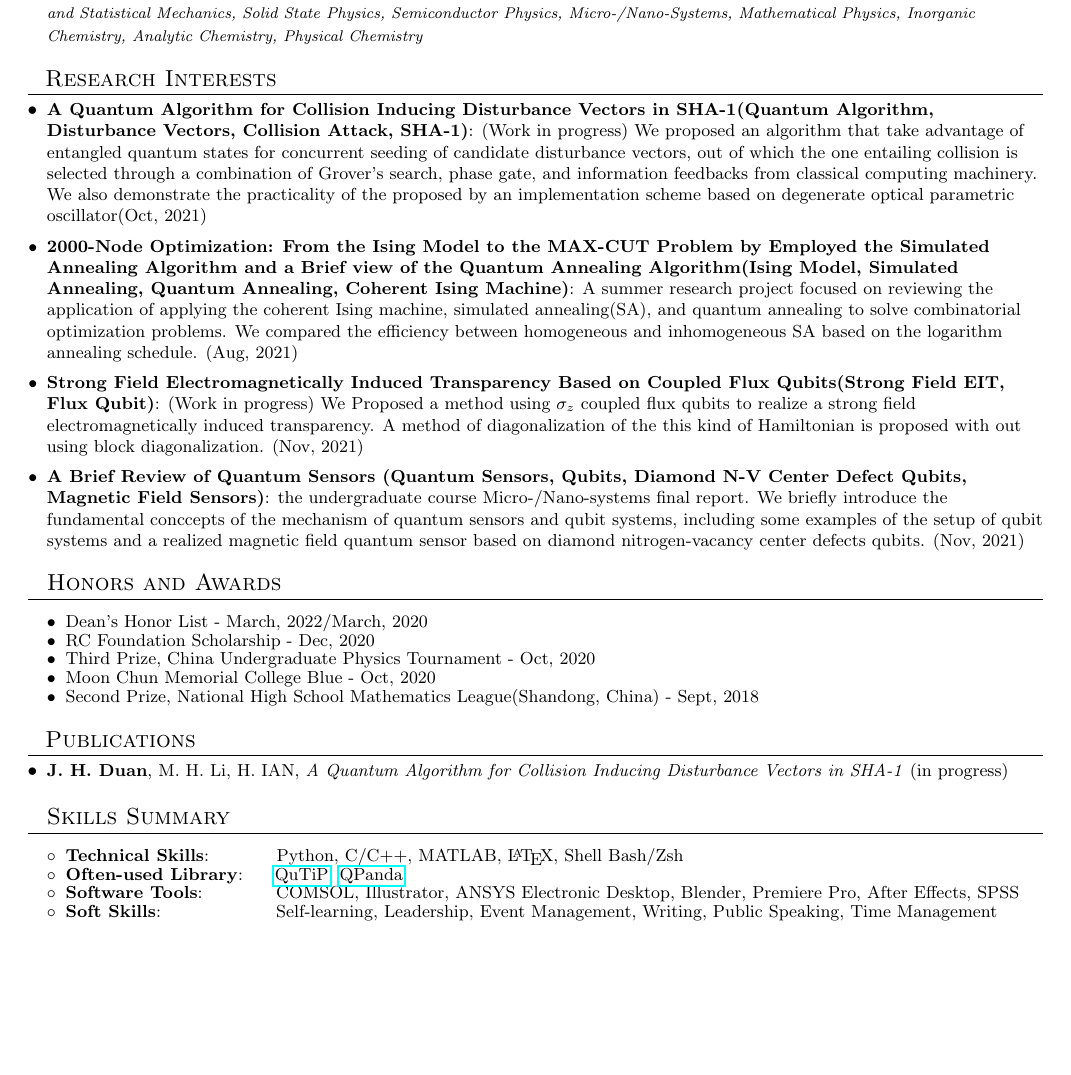
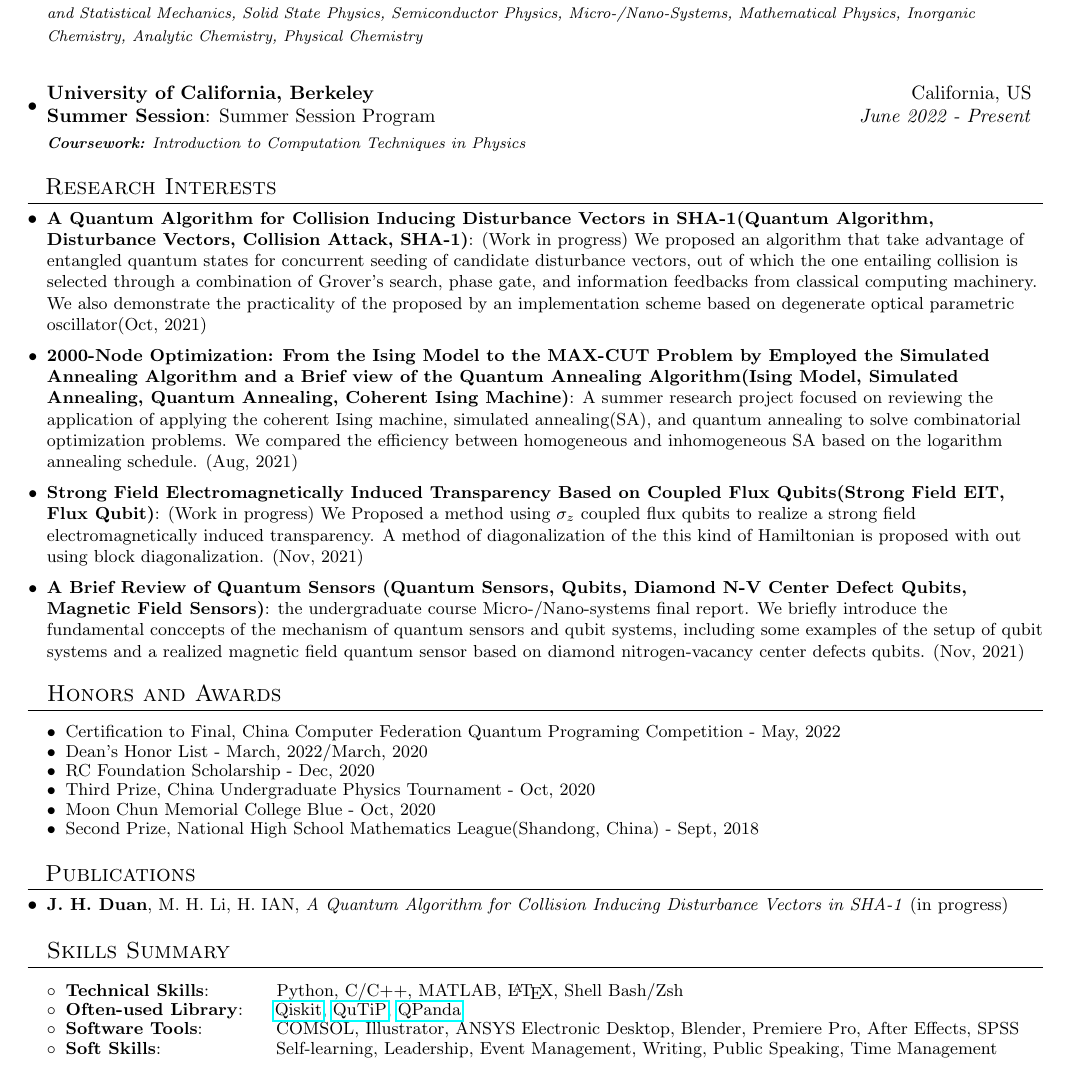
Before and after one commit to RunawayFancy/Curriculum-vitae, a LaTeX document (tex-files/main.tex): part of page 1 of 2, cut so that both start at the same text, the shorter picture padded with empty space. Compiled offline with pdfLaTeX.

Commit message:
2022/6/17 update

```diff
--- a/tex-files/main.tex
+++ b/tex-files/main.tex
@@ -94,6 +94,12 @@
       {\textbf{Bachelor of Science}: Applied Physics and Chemistry (GPA: 3.45/4.0)}{Aug 2019 - Present}
       {\scriptsize \textit{ \footnotesize{\newline{}\textbf{Coursework:} Advanced Mathematics, Linear Algebra, Probability and Statistics, Differential Equations, Complex Analysis, Abstract Algebra, Classical Mechanics, Electromagnetism, Optics,  Analytic Mechanics, Quantum Mechanics, Electrodynamics, Thermodynamics and Statistical Mechanics, Solid State Physics, Semiconductor Physics, Micro-/Nano-Systems, Mathematical Physics, Inorganic Chemistry, Analytic Chemistry, Physical Chemistry}}}
     \resumeSubHeadingListEnd
+    \resumeSubHeadingListStart
+    \resumeSubheading
+      {University of California, Berkeley}{California, US}
+      {\textbf{Summer Session}: Summer Session Program}{June 2022 - Present}
+      {\scriptsize \textit{ \footnotesize{\newline{}\textbf{Coursework:} Introduction to Computation Techniques in Physics}}}
+    \resumeSubHeadingListEnd
 
 %-----------PROJECTS-----------------
 \vspace{-5pt}
@@ -111,6 +117,8 @@
 \vspace{+5pt}
 \section{Honors and Awards}
 \begin{description}[font=$\bullet$]
+\item {Certification to Final, China Computer Federation Quantum Programing Competition - May, 2022}
+  \vspace{-5pt}
 \item {Dean's Honor List - March, 2022/March, 2020}
 \vspace{-5pt}
 \item {RC Foundation Scholarship - Dec, 2020}
@@ -135,7 +143,7 @@
 \section{Skills Summary}
 	\resumeSubHeadingListStart
 	\resumeSubItem{Technical Skills}{~~~~~~~~~~Python, C/C++, MATLAB, \LaTeX, Shell Bash/Zsh}
-	\resumeSubItem{Often-used Library}{~~~~\href{https://qutip.org/index.html}{QuTiP}, \href{https://github.com/OriginQ/QPanda-2}{QPanda}}
+	\resumeSubItem{Often-used Library}{~~~~\href{https://qiskit.org/}{Qiskit}, \href{https://qutip.org/index.html}{QuTiP}, \href{https://github.com/OriginQ/QPanda-2}{QPanda}}
 	\resumeSubItem{Software Tools}{~~~~~~~~~~~COMSOL, Illustrator, ANSYS Electronic Desktop, Blender, Premiere Pro, After Effects, SPSS}
 	\resumeSubItem{Soft Skills}{~~~~~~~~~~~~~~~~~~Self-learning, Leadership, Event Management, Writing, Public Speaking, Time Management}
 
```
Also changed, not shown: tex-files/main.pdf, 2 other files.
